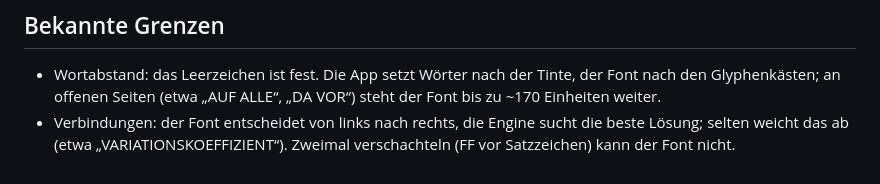
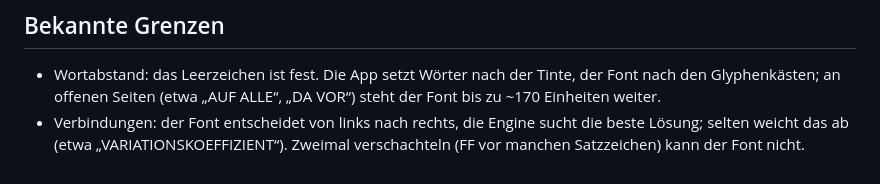
Before and after one commit to hfock/kairos-font, a Markdown page: README.md, the part around the change. Drawn GitHub-style.

```diff
--- a/README.md
+++ b/README.md
@@ -44,4 +44,4 @@ Display-Schrift im Duktus der Wiener Moderne um 1902 (Vorlage: Schriftzug „DIE
 ## Bekannte Grenzen
 
 - Wortabstand: das Leerzeichen ist fest. Die App setzt Wörter nach der Tinte, der Font nach den Glyphenkästen; an offenen Seiten (etwa „AUF ALLE“, „DA VOR“) steht der Font bis zu ~170 Einheiten weiter.
-- Verbindungen: der Font entscheidet von links nach rechts, die Engine sucht die beste Lösung; selten weicht das ab (etwa „VARIATIONSKOEFFIZIENT“). Zweimal verschachteln (FF vor Satzzeichen) kann der Font nicht.
+- Verbindungen: der Font entscheidet von links nach rechts, die Engine sucht die beste Lösung; selten weicht das ab (etwa „VARIATIONSKOEFFIZIENT“). Zweimal verschachteln (FF vor manchen Satzzeichen) kann der Font nicht.
```
Also changed, not shown: 2 other files.
